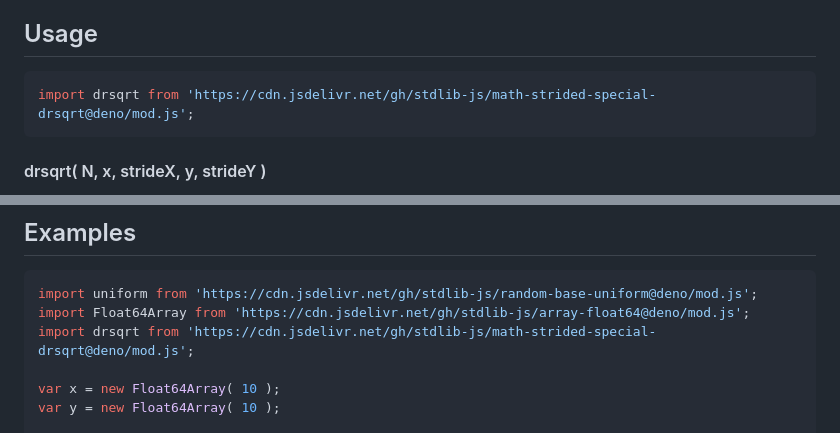
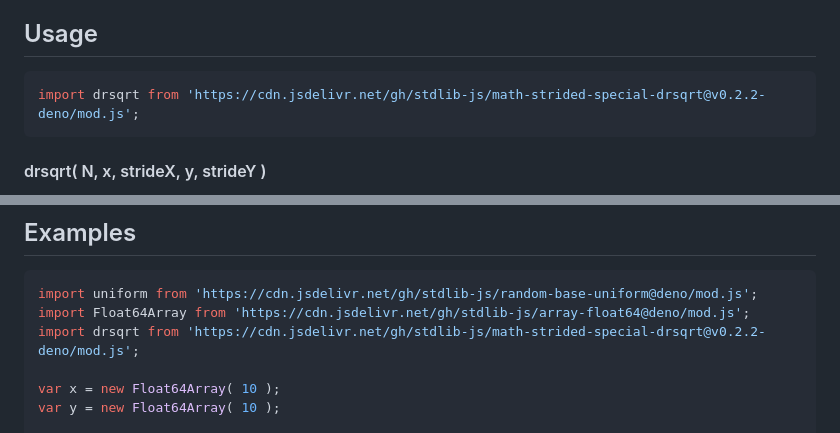
Before and after one commit to stdlib-js/math-strided-special-drsqrt, a Markdown page: README.md, 2 parts joined by grey strips. GitHub-like rendering.

Commit message:
Update README.md for Deno bundle v0.2.2

````diff
--- a/README.md
+++ b/README.md
@@ -48,7 +48,7 @@ limitations under the License.
 ## Usage
 
 ```javascript
-import drsqrt from 'https://cdn.jsdelivr.net/gh/stdlib-js/math-strided-special-drsqrt@deno/mod.js';
+import drsqrt from 'https://cdn.jsdelivr.net/gh/stdlib-js/math-strided-special-drsqrt@v0.2.2-deno/mod.js';
 ```
 
 #### drsqrt( N, x, strideX, y, strideY )
@@ -152,7 +152,7 @@ drsqrt.ndarray( 3, x, 2, 1, y, -1, y.length-1 );
 ```javascript
 import uniform from 'https://cdn.jsdelivr.net/gh/stdlib-js/random-base-uniform@deno/mod.js';
 import Float64Array from 'https://cdn.jsdelivr.net/gh/stdlib-js/array-float64@deno/mod.js';
-import drsqrt from 'https://cdn.jsdelivr.net/gh/stdlib-js/math-strided-special-drsqrt@deno/mod.js';
+import drsqrt from 'https://cdn.jsdelivr.net/gh/stdlib-js/math-strided-special-drsqrt@v0.2.2-deno/mod.js';
 
 var x = new Float64Array( 10 );
 var y = new Float64Array( 10 );
````
